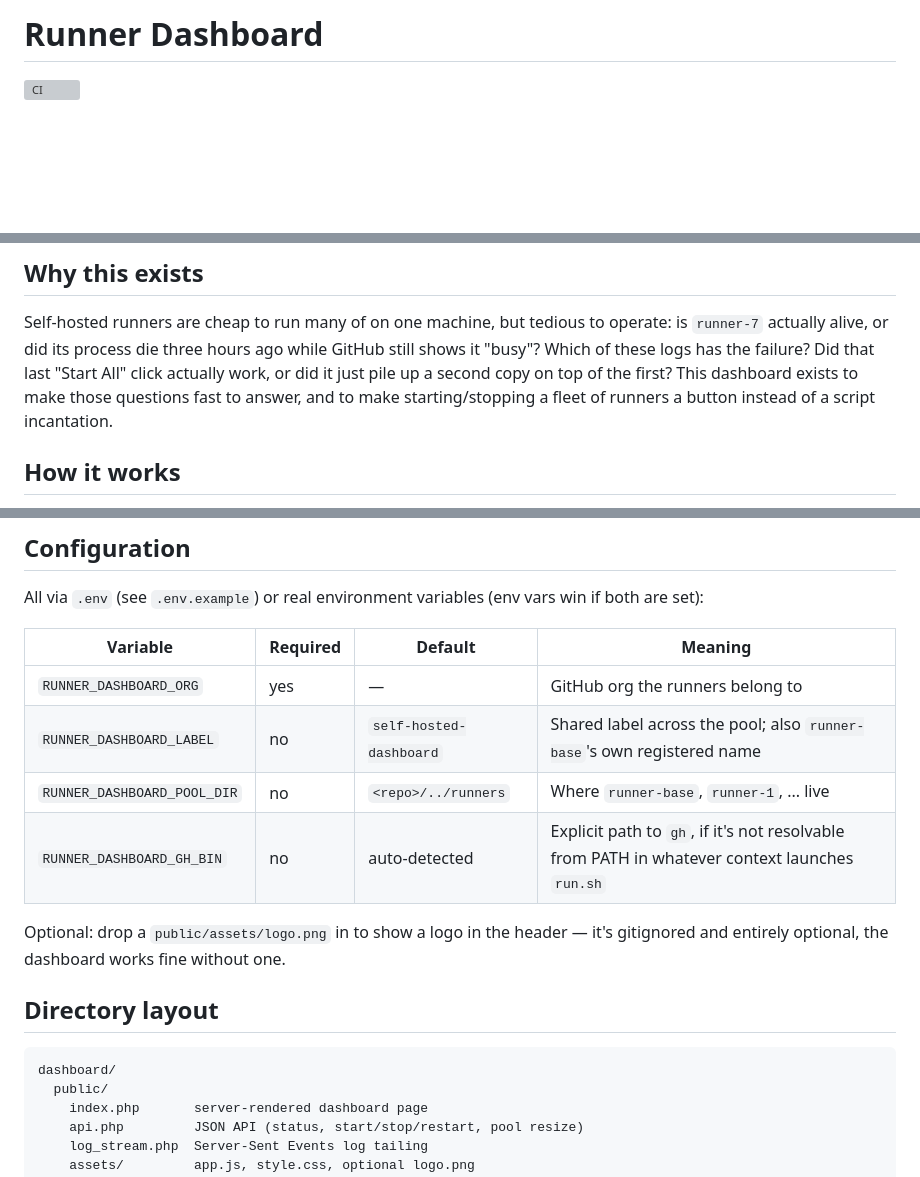
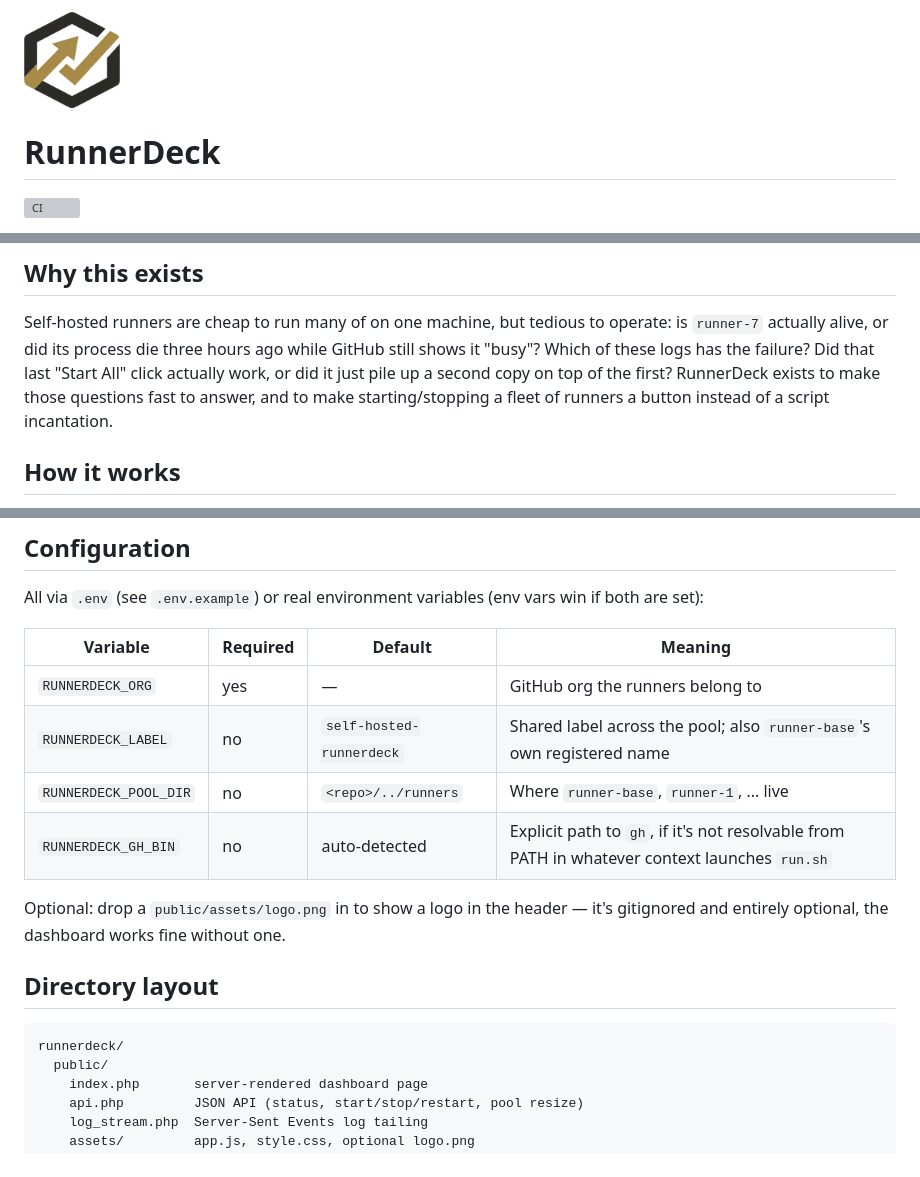
Before and after one commit to AnikethTS/RunnerDeck, a Markdown page: README.md, 3 parts joined by grey strips. GitHub-like rendering; pictures changed too: .github/logo.png (added); blank space fills up the shorter version; grey boxes are pictures that could not be loaded.

Commit message:
Rename project to RunnerDeck (#3)
- Branding: page title/heading, README, phpcs ruleset name, composer
  package name, run.sh startup message, deploy/ example filenames and
  content, release archive naming
- Env var prefix RUNNER_DASHBOARD_* -> RUNNERDECK_* (Config.php, .env.example,
  README, CI workflow, tests) and default shared label
  self-hosted-dashboard -> self-hosted-runnerdeck
- UI accent color (--brand) retargeted from an unrelated blue to a muted
  gold sampled from the actual logo artwork, in both light and dark mode;
  --status-warning nudged to a warmer tone so it stays visually distinct
  from the new brand color
- Added .github/logo.png (committed) and embedded it in the README; the
  app's own optional header logo at public/assets/logo.png stays a
  gitignored, user-provided drop-in as before

````diff
--- a/README.md
+++ b/README.md
@@ -1,4 +1,6 @@
-# Runner Dashboard
+<img src=".github/logo.png" alt="RunnerDeck logo" width="96" />
+
+# RunnerDeck
 
 [![CI](https://github.com/AnikethTS/RunnerDeck/actions/workflows/ci.yml/badge.svg)](https://github.com/AnikethTS/RunnerDeck/actions/workflows/ci.yml)
 
@@ -17,7 +19,7 @@ Self-hosted runners are cheap to run many of on one machine, but tedious to
 operate: is `runner-7` actually alive, or did its process die three hours ago
 while GitHub still shows it "busy"? Which of these logs has the failure? Did
 that last "Start All" click actually work, or did it just pile up a second
-copy on top of the first? This dashboard exists to make those questions fast
+copy on top of the first? RunnerDeck exists to make those questions fast
 to answer, and to make starting/stopping a fleet of runners a button instead
 of a script incantation.
 
@@ -101,10 +103,10 @@ win if both are set):
 
 | Variable | Required | Default | Meaning |
 |---|---|---|---|
-| `RUNNER_DASHBOARD_ORG` | yes | — | GitHub org the runners belong to |
-| `RUNNER_DASHBOARD_LABEL` | no | `self-hosted-dashboard` | Shared label across the pool; also `runner-base`'s own registered name |
-| `RUNNER_DASHBOARD_POOL_DIR` | no | `<repo>/../runners` | Where `runner-base`, `runner-1`, ... live |
-| `RUNNER_DASHBOARD_GH_BIN` | no | auto-detected | Explicit path to `gh`, if it's not resolvable from PATH in whatever context launches `run.sh` |
+| `RUNNERDECK_ORG` | yes | — | GitHub org the runners belong to |
+| `RUNNERDECK_LABEL` | no | `self-hosted-runnerdeck` | Shared label across the pool; also `runner-base`'s own registered name |
+| `RUNNERDECK_POOL_DIR` | no | `<repo>/../runners` | Where `runner-base`, `runner-1`, ... live |
+| `RUNNERDECK_GH_BIN` | no | auto-detected | Explicit path to `gh`, if it's not resolvable from PATH in whatever context launches `run.sh` |
 
 Optional: drop a `public/assets/logo.png` in to show a logo in the header —
 it's gitignored and entirely optional, the dashboard works fine without one.
@@ -112,7 +114,7 @@ it's gitignored and entirely optional, the dashboard works fine without one.
 ## Directory layout
 
 ```
-dashboard/
+runnerdeck/
   public/
     index.php       server-rendered dashboard page
     api.php         JSON API (status, start/stop/restart, pool resize)
````
Also changed, not shown: other parts of README.md (+1 -1 lines), 15 other files.
